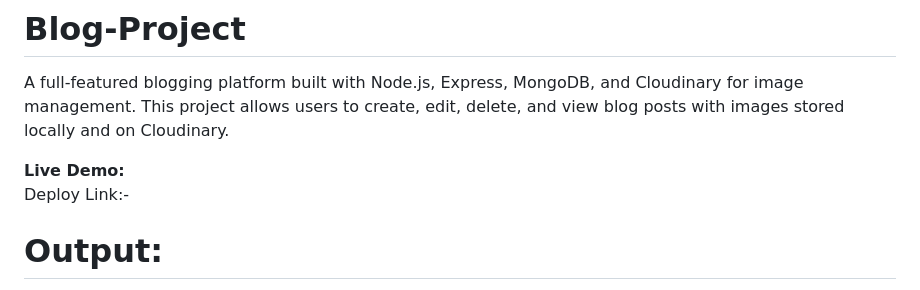
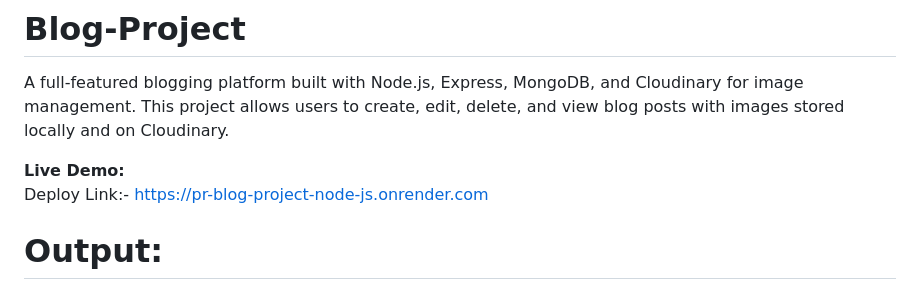
Before and after one commit to Soaib-Shaikh/PR-Blog-Project_Node.js, a Markdown page: README.md, the part around the change. GitHub-like rendering.

Commit message:
add deploy ment link

```diff
--- a/README.md
+++ b/README.md
@@ -3,7 +3,7 @@
 A full-featured blogging platform built with Node.js, Express, MongoDB, and Cloudinary for image management. This project allows users to create, edit, delete, and view blog posts with images stored locally and on Cloudinary.
 
 **Live Demo:**
-Deploy Link:-
+Deploy Link:- https://pr-blog-project-node-js.onrender.com
 
 
 # Output:
```
